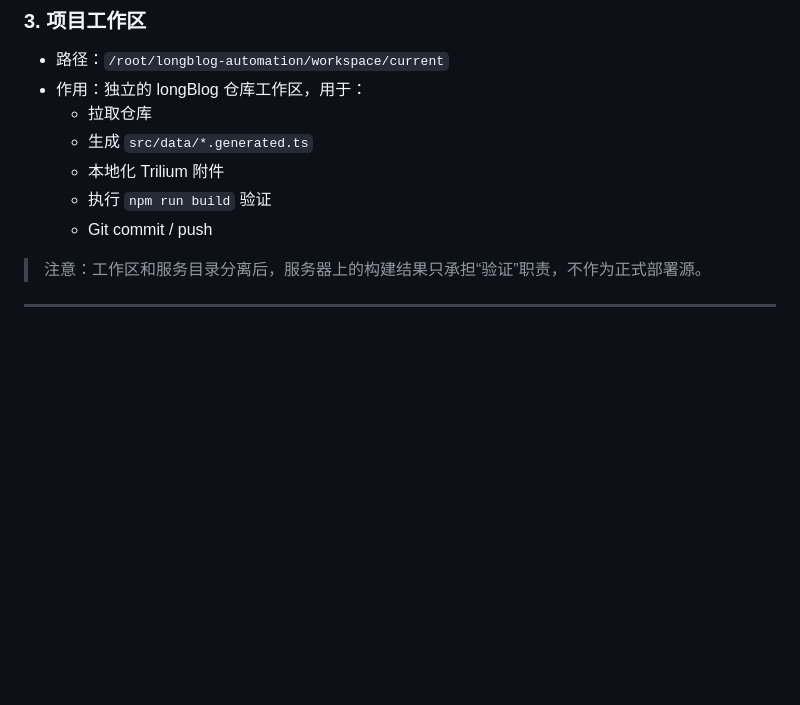
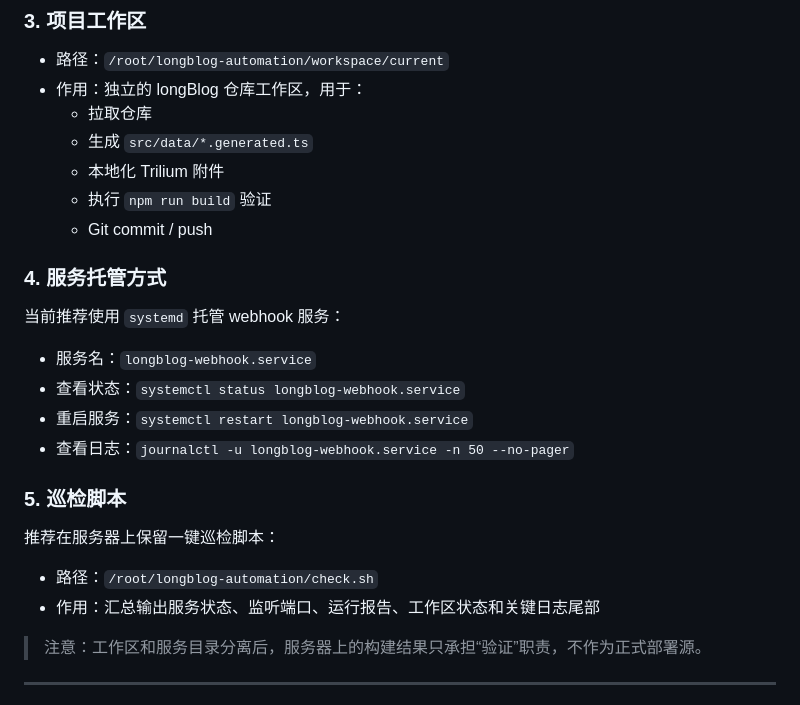
Before and after one commit to minlonghuo-lab/longBlog, a Markdown page: docs/automation-layout-server.md, the part around the change. Drawn GitHub-style; blank space fills up the shorter version.

```diff
--- a/docs/automation-layout-server.md
+++ b/docs/automation-layout-server.md
@@ -37,6 +37,20 @@
   - 本地化 Trilium 附件
   - 执行 `npm run build` 验证
   - Git commit / push
+
+### 4. 服务托管方式
+当前推荐使用 `systemd` 托管 webhook 服务：
+
+- 服务名：`longblog-webhook.service`
+- 查看状态：`systemctl status longblog-webhook.service`
+- 重启服务：`systemctl restart longblog-webhook.service`
+- 查看日志：`journalctl -u longblog-webhook.service -n 50 --no-pager`
+
+### 5. 巡检脚本
+推荐在服务器上保留一键巡检脚本：
+
+- 路径：`/root/longblog-automation/check.sh`
+- 作用：汇总输出服务状态、监听端口、运行报告、工作区状态和关键日志尾部
 
 > 注意：工作区和服务目录分离后，服务器上的构建结果只承担“验证”职责，不作为正式部署源。
 
```
Also changed, not shown: README.md (+28 -2 lines), docs/runtime-cutover-note.md (+3 -0 lines).
